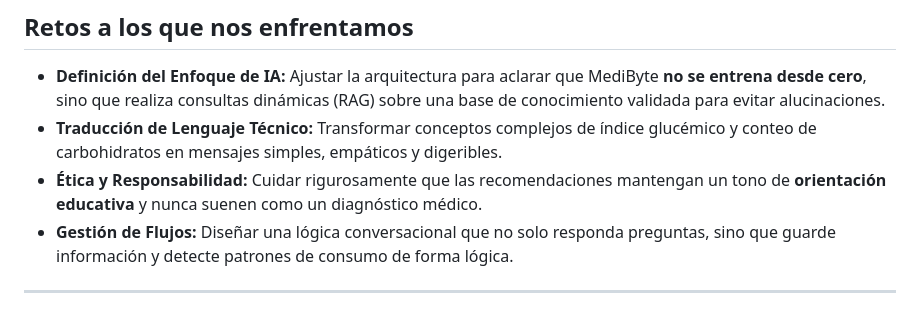
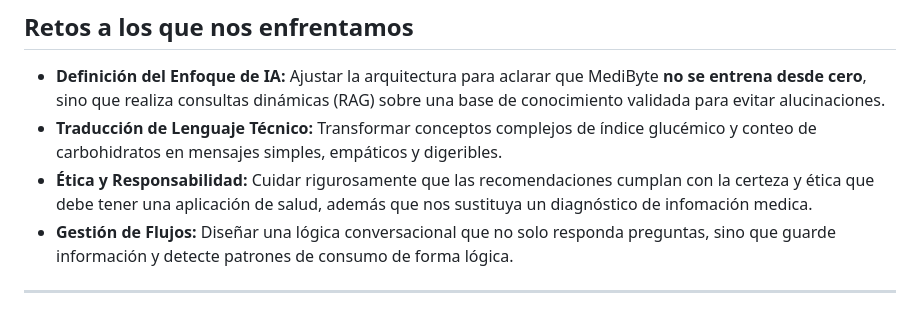
Before and after one commit to AnotherPlayer/U-Hacks, a Markdown page: README.md, the part around the change. GitHub-like rendering.

```diff
--- a/README.md
+++ b/README.md
@@ -40,7 +40,7 @@ Diseñamos una arquitectura donde el usuario interactúa con una interfaz web o
 
 * **Definición del Enfoque de IA:** Ajustar la arquitectura para aclarar que MediByte **no se entrena desde cero**, sino que realiza consultas dinámicas (RAG) sobre una base de conocimiento validada para evitar alucinaciones.
 * **Traducción de Lenguaje Técnico:** Transformar conceptos complejos de índice glucémico y conteo de carbohidratos en mensajes simples, empáticos y digeribles.
-* **Ética y Responsabilidad:** Cuidar rigurosamente que las recomendaciones mantengan un tono de **orientación educativa** y nunca suenen como un diagnóstico médico.
+* **Ética y Responsabilidad:** Cuidar rigurosamente que las recomendaciones cumplan con la certeza y ética que debe tener una aplicación de salud, además que nos sustituya un diagnóstico de infomación medica.
 * **Gestión de Flujos:** Diseñar una lógica conversacional que no solo responda preguntas, sino que guarde información y detecte patrones de consumo de forma lógica.
 
 ---
```
